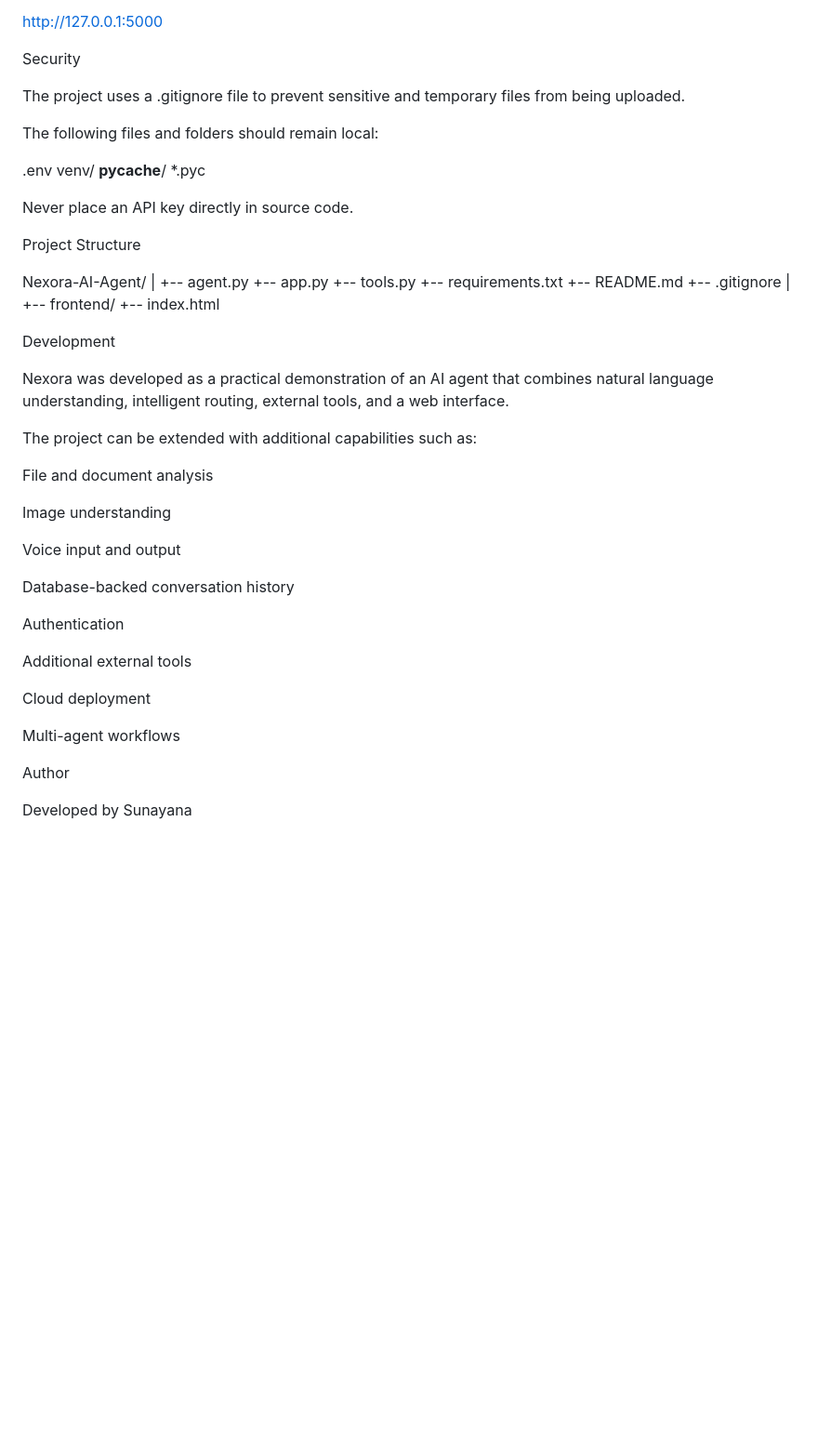
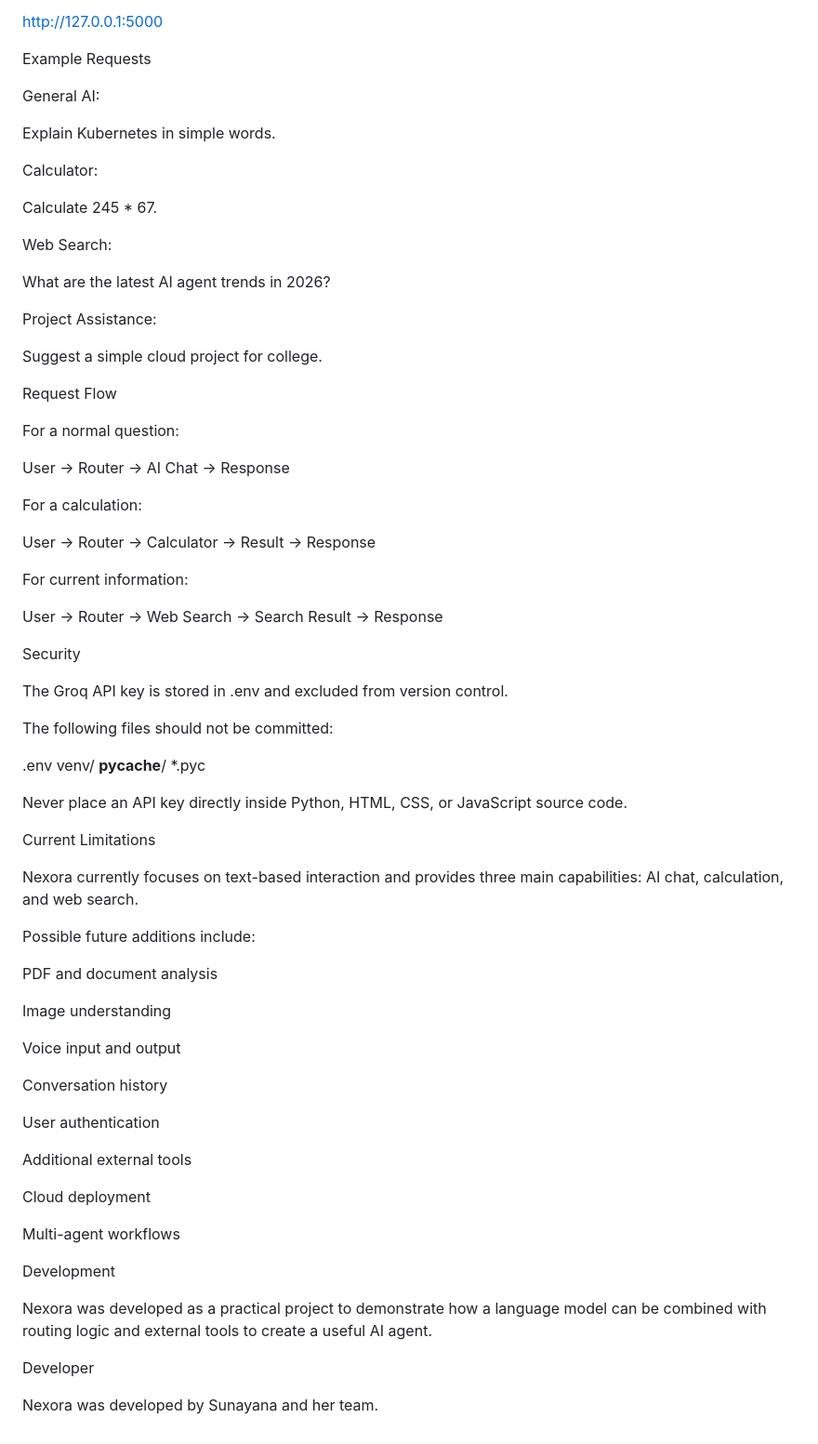
Before and after one commit to sunayanakamat04/Nexora-AI-Agent, a Markdown page: README.md, the part around one of its changes. Shown at 93% size. Drawn GitHub-style; blank space fills up the shorter version.

Commit message:
Update Nexora README

```diff
--- a/README.md
+++ b/README.md
@@ -191,48 +181,77 @@ Open the following address in a browser:
 
 http://127.0.0.1:5000
 
+Example Requests
+
+General AI:
+
+Explain Kubernetes in simple words.
+
+Calculator:
+
+Calculate 245 * 67.
+
+Web Search:
+
+What are the latest AI agent trends in 2026?
+
+Project Assistance:
+
+Suggest a simple cloud project for college.
+
+Request Flow
+
+For a normal question:
+
+User
+  -> Router
+  -> AI Chat
+  -> Response
+
+For a calculation:
+
+User
+  -> Router
+  -> Calculator
+  -> Result
+  -> Response
+
+For current information:
+
+User
+  -> Router
+  -> Web Search
+  -> Search Result
+  -> Response
+
 Security
 
-The project uses a .gitignore file to prevent sensitive and temporary files from being uploaded.
+The Groq API key is stored in .env and excluded from version control.
 
-The following files and folders should remain local:
+The following files should not be committed:
 
 .env
 venv/
 __pycache__/
 *.pyc
 
-Never place an API key directly in source code.
+Never place an API key directly inside Python, HTML, CSS, or JavaScript source code.
 
-Project Structure
+Current Limitations
 
-Nexora-AI-Agent/
-|
-+-- agent.py
-+-- app.py
-+-- tools.py
-+-- requirements.txt
-+-- README.md
-+-- .gitignore
-|
-+-- frontend/
-    +-- index.html
+Nexora currently focuses on text-based interaction and provides three main capabilities: AI chat, calculation, and web search.
 
-Development
+Possible future additions include:
 
-Nexora was developed as a practical demonstration of an AI agent that combines natural language understanding, intelligent routing, external tools, and a web interface.
-
-The project can be extended with additional capabilities such as:
-
-File and document analysis
+PDF and document analysis
 
 Image understanding
 
 Voice input and output
 
-Database-backed conversation history
+Conversation history
 
-Authentication
+User authentication
 
 Additional external tools
 
@@ -240,6 +259,10 @@ Cloud deployment
 
 Multi-agent workflows
 
-Author
+Development
 
-Developed by Sunayana
+Nexora was developed as a practical project to demonstrate how a language model can be combined with routing logic and external tools to create a useful AI agent.
+
+Developer
+
+Nexora was developed by Sunayana and her team.
```
Also changed, not shown: other parts of README.md (+83 -93 lines).
